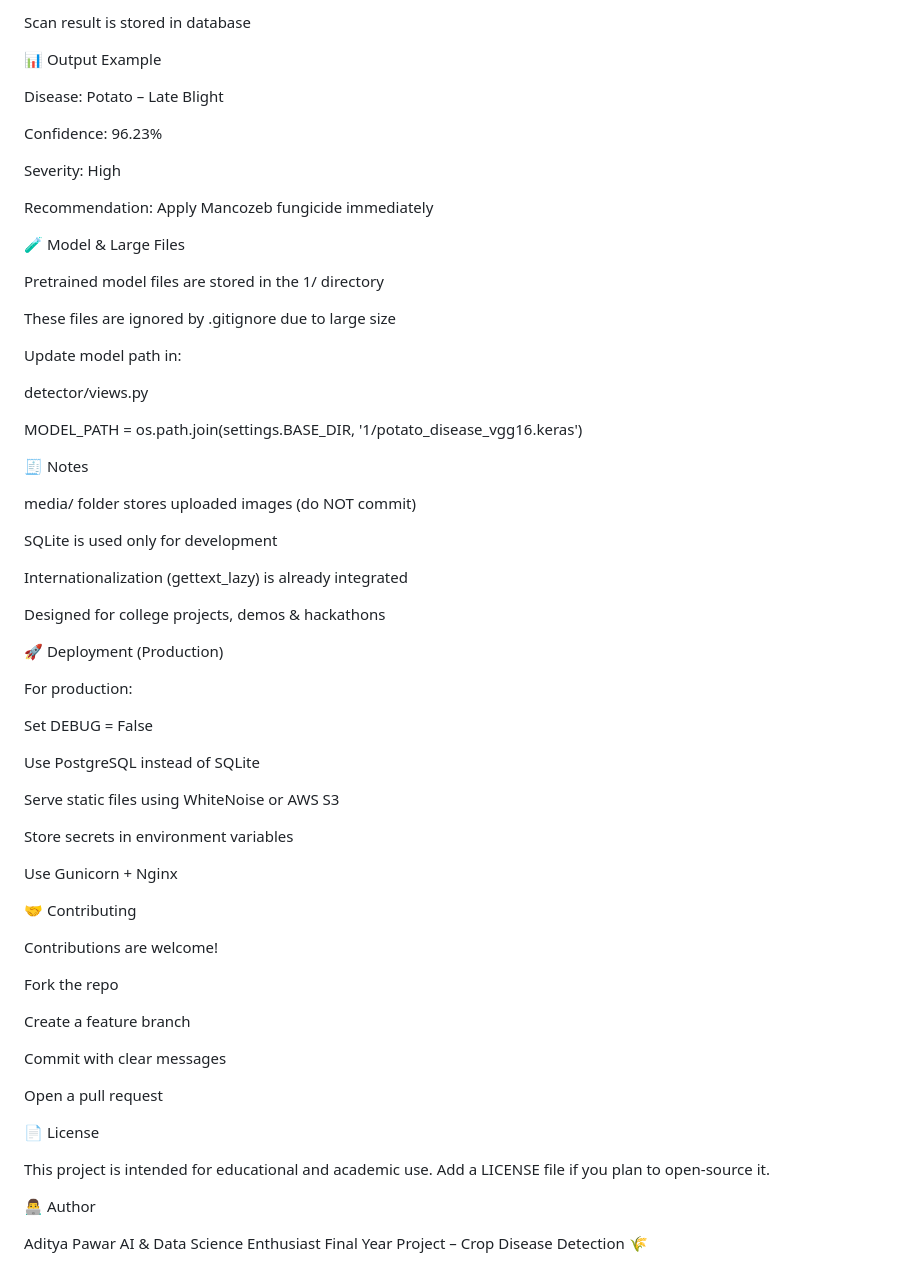
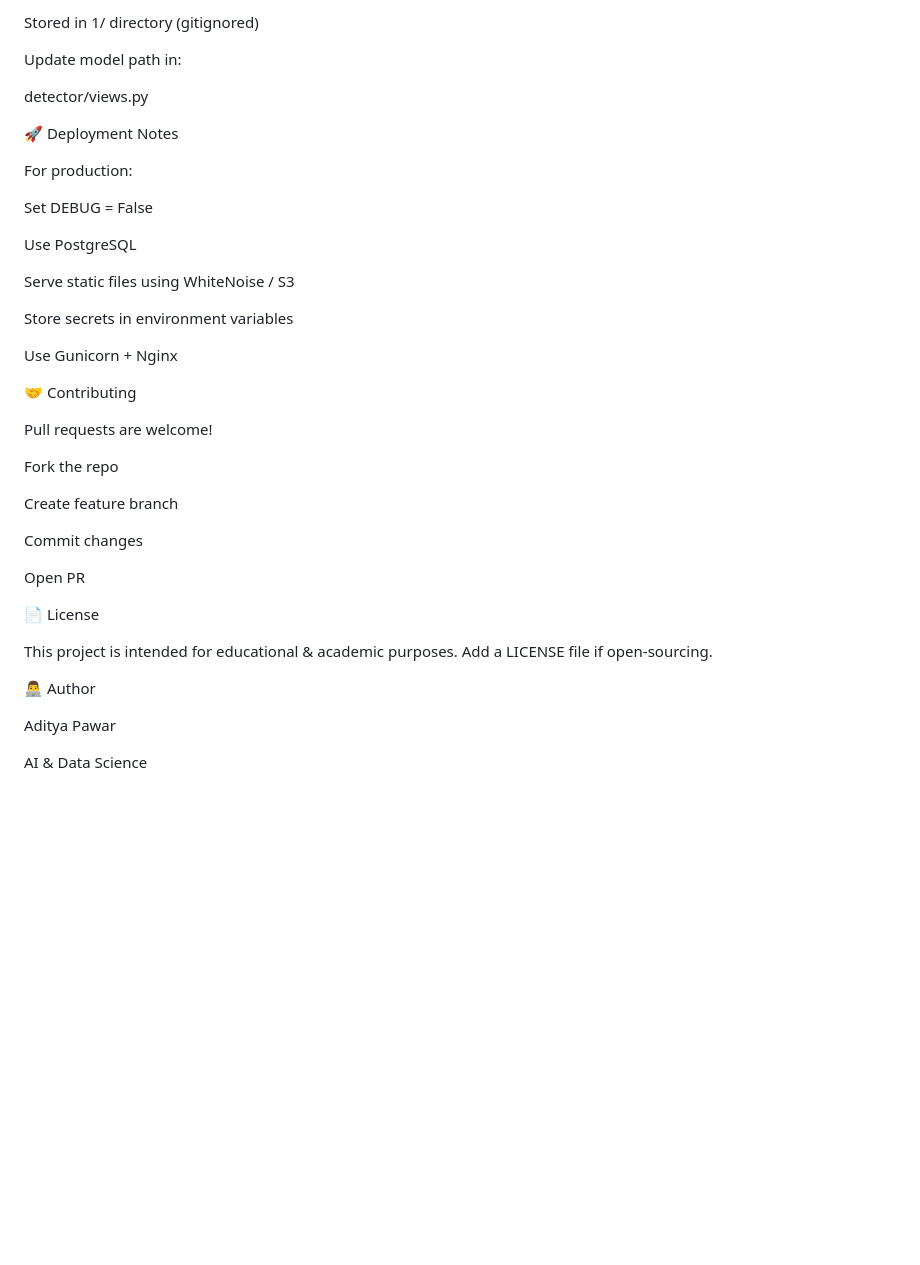
Before and after one commit to AdityaPawar1408/Crop-Disease-Detction, a Markdown page: README.md, the part around the change printed below. Drawn GitHub-style; blank space fills up the shorter version.

Commit message:
updated readme file
Updated README to enhance clarity and organization, including key features, installation instructions, and deployment notes.

```diff
--- a/README.md
+++ b/README.md
@@ -134,47 +123,19 @@ Prevention tips
 
-Scan result is stored in database
-
-📊 Output Example
-
-Disease: Potato – Late Blight
-
-Confidence: 96.23%
-
-Severity: High
-
-Recommendation: Apply Mancozeb fungicide immediately
-
-🧪 Model & Large Files
-
-Pretrained model files are stored in the 1/ directory
-
-These files are ignored by .gitignore due to large size
+Stored in 1/ directory (gitignored)
 
 Update model path in:
 
 detector/views.py
 
-MODEL_PATH = os.path.join(settings.BASE_DIR, '1/potato_disease_vgg16.keras')
-
-🧾 Notes
-
-media/ folder stores uploaded images (do NOT commit)
-
-SQLite is used only for development
-
-Internationalization (gettext_lazy) is already integrated
-
-Designed for college projects, demos & hackathons
-
-🚀 Deployment (Production)
+🚀 Deployment Notes
 
 For production:
 
 Set DEBUG = False
 
-Use PostgreSQL instead of SQLite
+Use PostgreSQL
 
-Serve static files using WhiteNoise or AWS S3
+Serve static files using WhiteNoise / S3
 
 Store secrets in environment variables
 
@@ -182,23 +143,25 @@ Use Gunicorn + Nginx
 
 🤝 Contributing
 
-Contributions are welcome!
+Pull requests are welcome!
 
 Fork the repo
 
-Create a feature branch
+Create feature branch
 
-Commit with clear messages
+Commit changes
 
-Open a pull request
+Open PR
 
 📄 License
 
-This project is intended for educational and academic use.
-Add a LICENSE file if you plan to open-source it.
+This project is intended for educational & academic purposes.
+Add a LICENSE file if open-sourcing.
 
 👨‍💻 Author
 
 Aditya Pawar
-AI & Data Science Enthusiast
+
+AI & Data Science
+
 Final Year Project – Crop Disease Detection 🌾
```
Also changed, not shown: other parts of README.md (+54 -65 lines).
